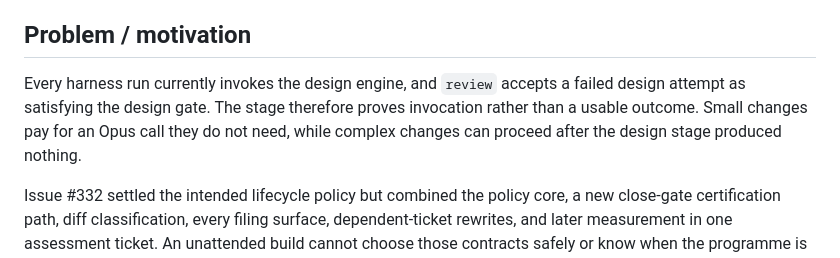
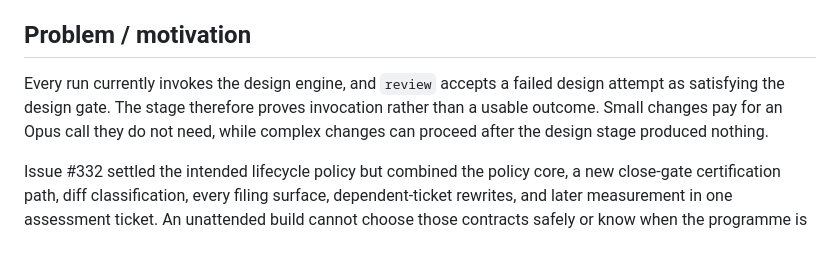
Before and after one commit to sluengen/harness, a Markdown page: specs/proposals/assurance-led-lifecycle.md, the part around the change. Rendered like a GitHub page.

Commit message:
docs(assurance): reword prose that trips the retired-surface guard
Not part of #338. `origin/dev` has been red since b64abb5 landed the accepted
assurance proposal: `test_live_docs_have_no_retired_surface_reference` matches
the bare string `harness run`, and the proposal's opening line used it as an
English noun phrase — "Every harness run currently invokes the design engine" —
not as a command. "Every run" says the same thing in a document that is about
the harness throughout.

Committed here only because a red integration branch makes every run's verify
gate fail, and `harness review` refuses a non-zero gate, so no ticket can reach
review until it is green.

The underlying defect is the guard, not this sentence: its regex cannot tell a
command invocation from prose, and the next person to write "every harness run"
will trip it again. Filed separately rather than fixed here — distinguishing
the two is a real design question, not a one-word change.

Co-Authored-By: Claude Opus 5 <noreply@anthropic.com>

```diff
--- a/specs/proposals/assurance-led-lifecycle.md
+++ b/specs/proposals/assurance-led-lifecycle.md
@@ -12,7 +12,7 @@ related: [design-verb, verb-model, run-ledger, 0007-design-verb, issue-332]
 
 ## Problem / motivation
 
-Every harness run currently invokes the design engine, and `review` accepts a failed design attempt as satisfying the design gate. The stage therefore proves invocation rather than a usable outcome. Small changes pay for an Opus call they do not need, while complex changes can proceed after the design stage produced nothing.
+Every run currently invokes the design engine, and `review` accepts a failed design attempt as satisfying the design gate. The stage therefore proves invocation rather than a usable outcome. Small changes pay for an Opus call they do not need, while complex changes can proceed after the design stage produced nothing.
 
 Issue #332 settled the intended lifecycle policy but combined the policy core, a new close-gate certification path, diff classification, every filing surface, dependent-ticket rewrites, and later measurement in one assessment ticket. An unattended build cannot choose those contracts safely or know when the programme is complete.
 
```
